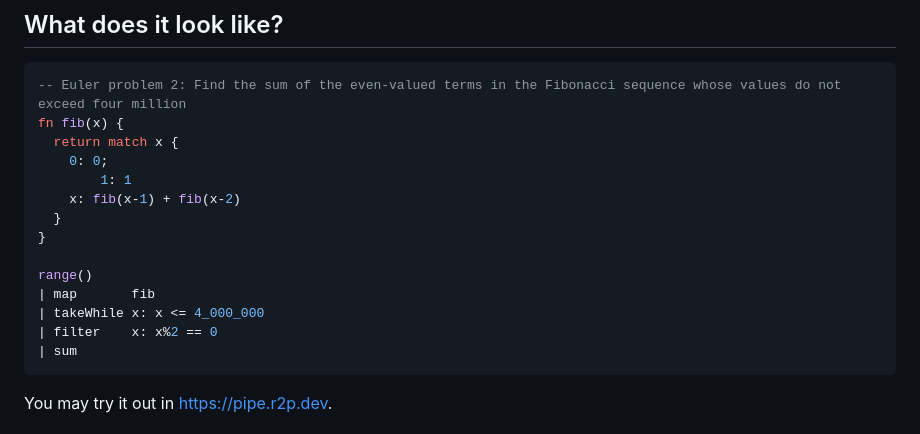
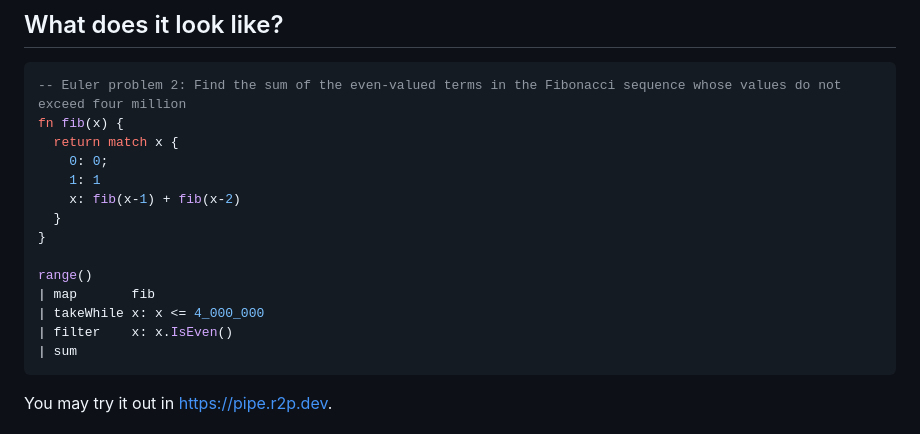
Before and after one commit to renatopp/pipelang, a Markdown page: README.md, the part around the change. Rendered like a GitHub page.

````diff
--- a/README.md
+++ b/README.md
@@ -13,7 +13,7 @@ You shouldn't. Feel free to try it, but at this point, the language is very unst
 fn fib(x) {
   return match x {
     0: 0;
-		1: 1
+    1: 1
     x: fib(x-1) + fib(x-2)
   }
 }
@@ -21,7 +21,7 @@ fn fib(x) {
 range()
 | map       fib
 | takeWhile x: x <= 4_000_000
-| filter    x: x%2 == 0
+| filter    x: x.IsEven()
 | sum
 ```
 
````
